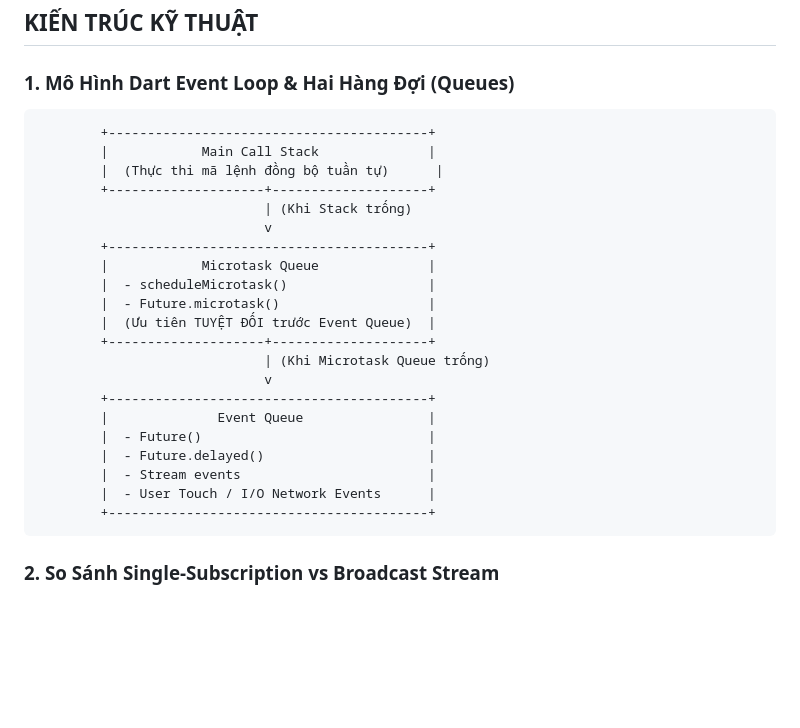
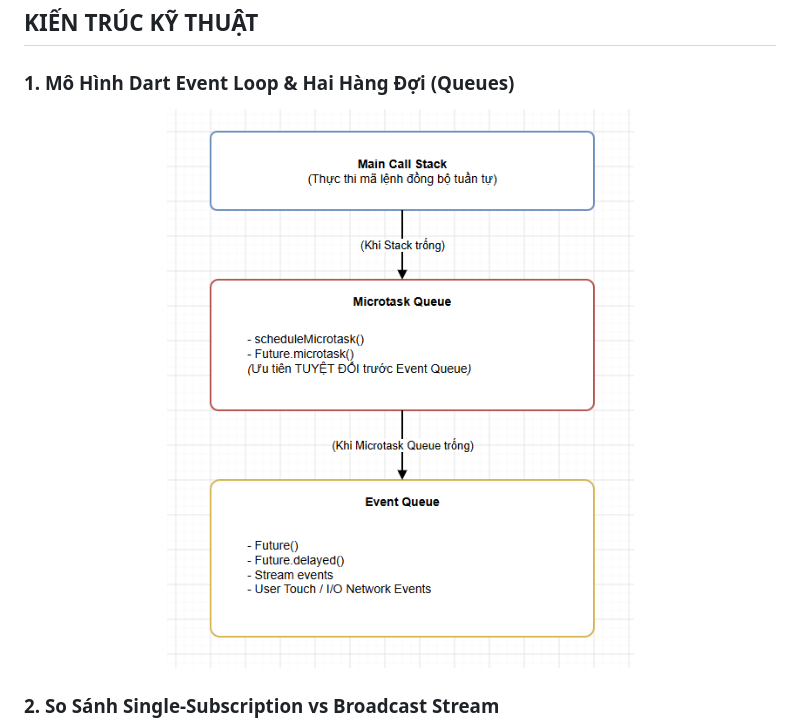
Before and after one commit to vanhop05/reactive_crypto_tracker., a Markdown page: README.md, the part around the change. Rendered like a GitHub page; pictures changed too: docs/images/event_loop_architecture.png (added); blank space fills up the shorter version.

Commit message:
tài liệu: cập nhật sơ đồ kiến trúc Dart Event Loop dạng hình ảnh trực quan trong README

````diff
--- a/README.md
+++ b/README.md
@@ -52,29 +52,9 @@
 
 ### 1. Mô Hình Dart Event Loop & Hai Hàng Đợi (Queues)
 
-```
-        +-----------------------------------------+
-        |            Main Call Stack              |
-        |  (Thực thi mã lệnh đồng bộ tuần tự)      |
-        +--------------------+--------------------+
-                             | (Khi Stack trống)
-                             v
-        +-----------------------------------------+
-        |            Microtask Queue              |
-        |  - scheduleMicrotask()                  |
-        |  - Future.microtask()                   |
-        |  (Ưu tiên TUYỆT ĐỐI trước Event Queue)  |
-        +--------------------+--------------------+
-                             | (Khi Microtask Queue trống)
-                             v
-        +-----------------------------------------+
-        |              Event Queue                |
-        |  - Future()                             |
-        |  - Future.delayed()                     |
-        |  - Stream events                        |
-        |  - User Touch / I/O Network Events      |
-        +-----------------------------------------+
-```
+<p align="center">
+  <img src="docs/images/event_loop_architecture.png" alt="Mô Hình Dart Event Loop & Hai Hàng Đợi" width="480" />
+</p>
 
 ### 2. So Sánh Single-Subscription vs Broadcast Stream
 
````
